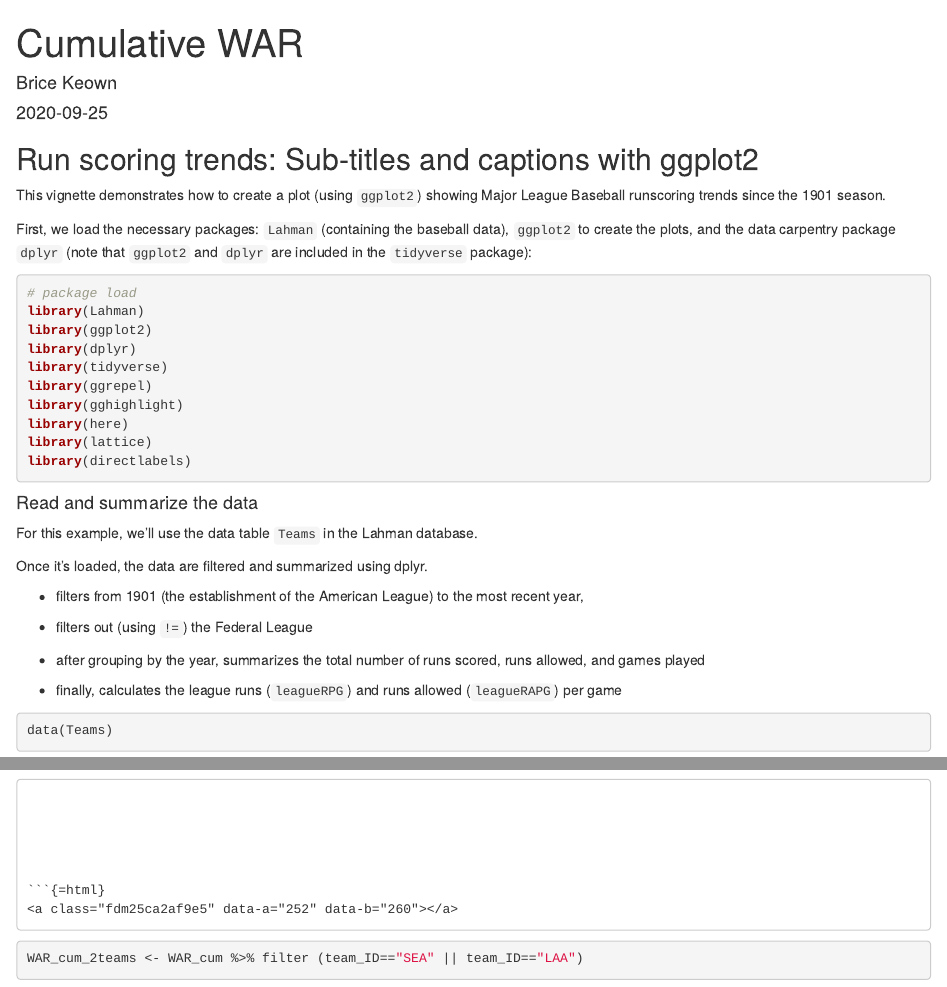
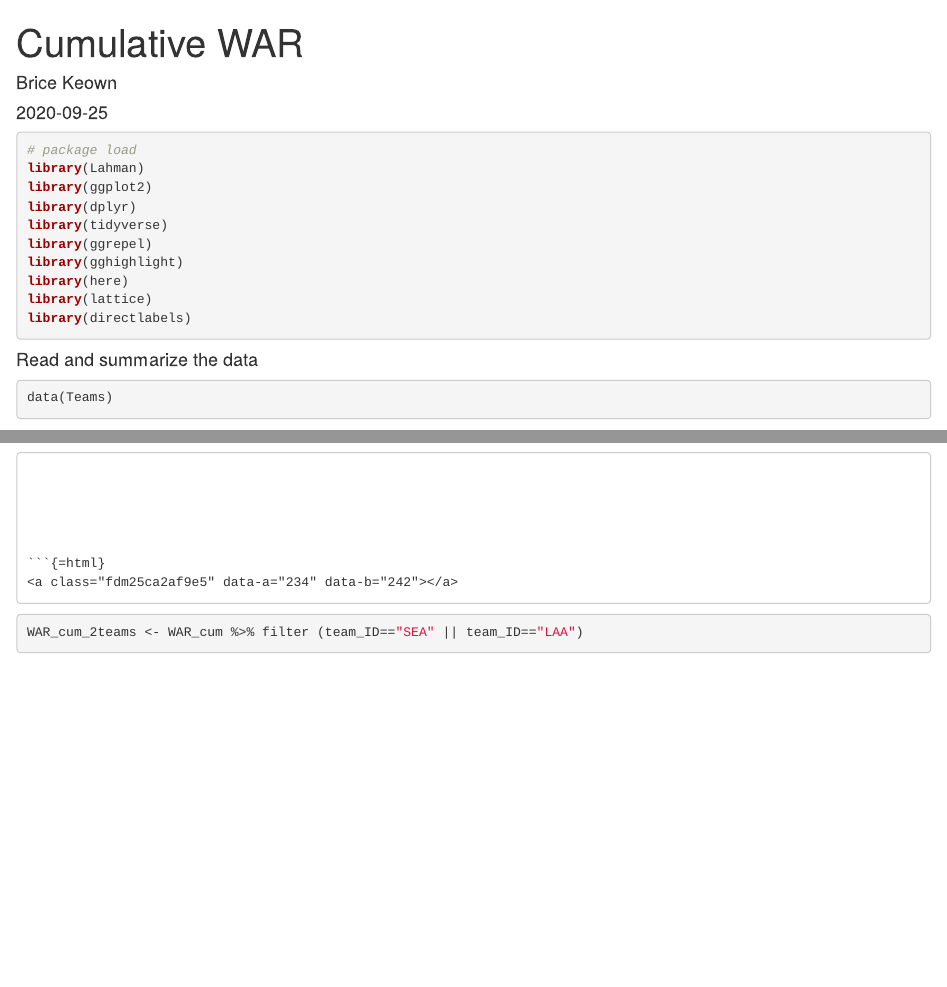
Before and after one commit to keownb/R-Baseball-Experiments, an R Markdown document (Cumulative WAR.Rmd): the page in a window 1100 px wide, from its top, and a second part further down, joined at a grey line. Rendered offline with R 4.5, knitr and Pandoc, with nearby package versions; some code elsewhere in the file could not run offline.

Commit message:
stop messing around in main

````diff
--- a/Cumulative WAR.Rmd
+++ b/Cumulative WAR.Rmd
@@ -9,12 +9,8 @@ knit: (function(input_file, encoding) {
  output_file=file.path(dirname(input_file), out_dir, 'index.html'))})
 ---
 
-## Run scoring trends: Sub-titles and captions with ggplot2
 
 
-This vignette demonstrates how to create a plot (using `ggplot2`) showing Major League Baseball runscoring trends since the 1901 season.
-
-First, we load the necessary packages: `Lahman` (containing the baseball data), `ggplot2` to create the plots, and the data carpentry package `dplyr` (note that `ggplot2` and `dplyr` are included in the `tidyverse` package):
 
 
 ```{r Setup, message=FALSE}
@@ -33,20 +29,6 @@ library(directlabels)
 ```
 
 #### Read and summarize the data
-
-For this example, we'll use the data table `Teams` in the Lahman database.
-
-Once it's loaded, the data are filtered and summarized using dplyr.
-
- - filters from 1901 (the establishment of the American League) to the most recent year,
-
- - filters out (using `!=`) the Federal League
-
- - after grouping by the year, summarizes the total number of runs scored, runs allowed, and games played
-
- - finally, calculates the league runs (`leagueRPG`) and runs allowed (`leagueRAPG`) per game
-
-
 
 
 ```{r, message=FALSE}
````
Also changed, not shown: Cumulative WAR.Rmd (2 more changed lines), 10 other files.
